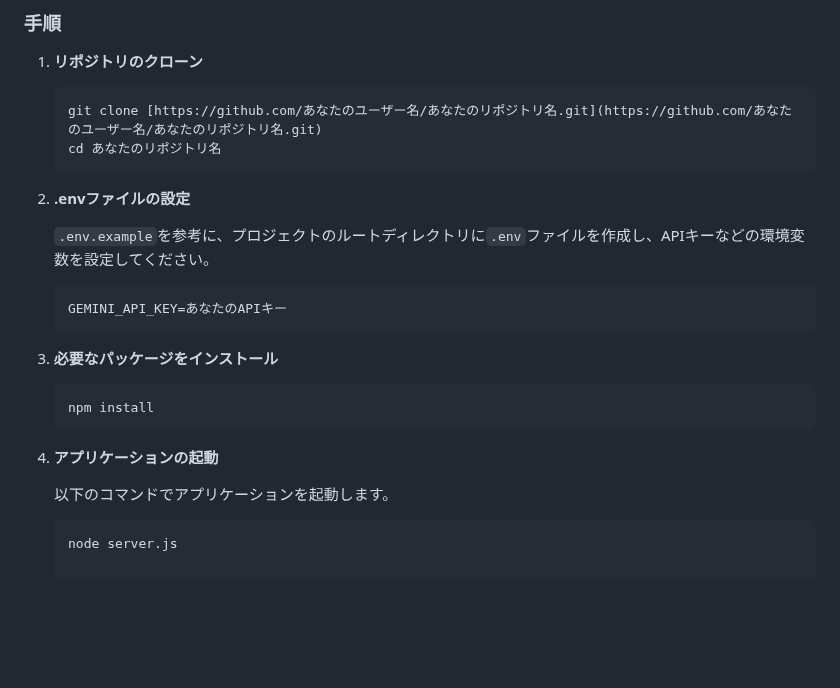
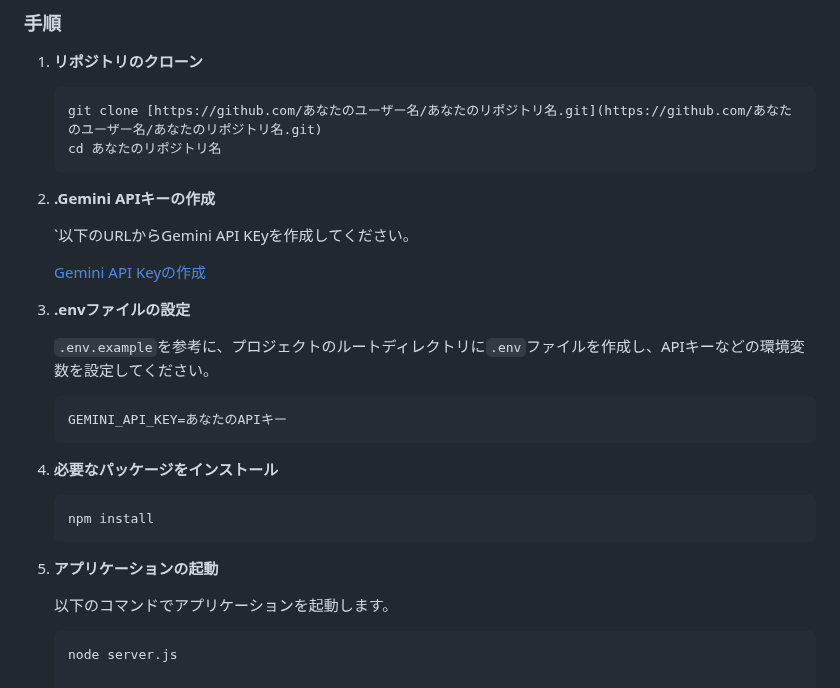
Before and after one commit to harut-11/AImensetutaisaku, a Markdown page: README.md, the part around the change. Drawn GitHub-style; blank space fills up the shorter version.

````diff
--- a/README.md
+++ b/README.md
@@ -83,8 +83,12 @@ npm -v
     git clone [https://github.com/あなたのユーザー名/あなたのリポジトリ名.git](https://github.com/あなたのユーザー名/あなたのリポジトリ名.git)
     cd あなたのリポジトリ名
     ```
+2.  **.Gemini APIキーの作成**
 
-2.  **.envファイルの設定**
+    `以下のURLからGemini API KEyを作成してください。
+
+    [Gemini API Keyの作成](https://ai.google.dev/gemini-api/docs?hl=)
+3.  **.envファイルの設定**
 
     `.env.example`を参考に、プロジェクトのルートディレクトリに`.env`ファイルを作成し、APIキーなどの環境変数を設定してください。
 
@@ -92,13 +96,13 @@ npm -v
     GEMINI_API_KEY=あなたのAPIキー
     ```
 
-3. **必要なパッケージをインストール**
+4. **必要なパッケージをインストール**
 
    ```bash
    npm install
    ```
 
-4.  **アプリケーションの起動**
+5.  **アプリケーションの起動**
 
     以下のコマンドでアプリケーションを起動します。
 
````
